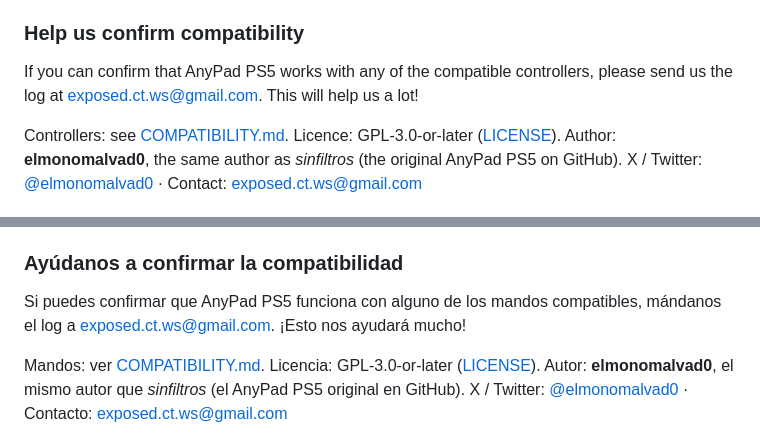
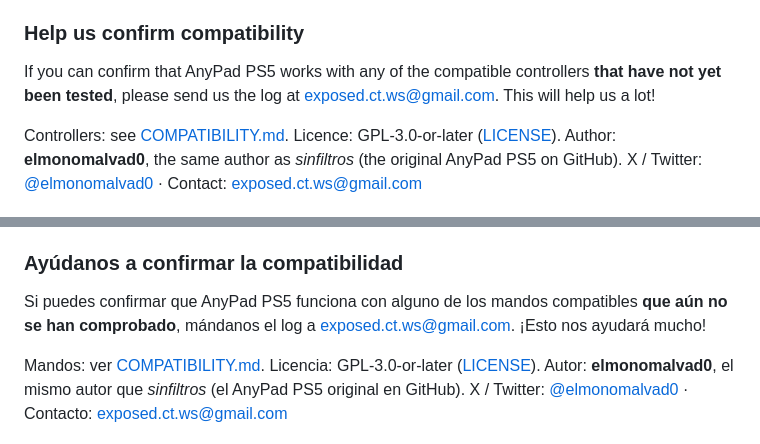
Before and after one commit to Vld439/AnyPad-PS4, a Markdown page: README.md, 2 parts joined by grey strips. GitHub-like rendering.

Commit message:
docs: clarify log requests are for compatible controllers not yet tested

```diff
--- a/README.md
+++ b/README.md
@@ -41,7 +41,7 @@ When you finish, **always exit with the *Stop AnyPad PS5* button** on that page
 
 ### Help us confirm compatibility
 
-If you can confirm that AnyPad PS5 works with any of the compatible controllers, please send us the log at [exposed.ct.ws@gmail.com](mailto:exposed.ct.ws@gmail.com). This will help us a lot!
+If you can confirm that AnyPad PS5 works with any of the compatible controllers **that have not yet been tested**, please send us the log at [exposed.ct.ws@gmail.com](mailto:exposed.ct.ws@gmail.com). This will help us a lot!
 
 Controllers: see [COMPATIBILITY.md](COMPATIBILITY.md). Licence: GPL-3.0-or-later ([LICENSE](LICENSE)).
 Author: **elmonomalvad0**, the same author as *sinfiltros* (the original AnyPad PS5 on GitHub).
@@ -81,7 +81,7 @@ Al terminar, **sal siempre con el botón *Apagar AnyPad PS5*** de esa página (t
 
 ### Ayúdanos a confirmar la compatibilidad
 
-Si puedes confirmar que AnyPad PS5 funciona con alguno de los mandos compatibles, mándanos el log a [exposed.ct.ws@gmail.com](mailto:exposed.ct.ws@gmail.com). ¡Esto nos ayudará mucho!
+Si puedes confirmar que AnyPad PS5 funciona con alguno de los mandos compatibles **que aún no se han comprobado**, mándanos el log a [exposed.ct.ws@gmail.com](mailto:exposed.ct.ws@gmail.com). ¡Esto nos ayudará mucho!
 
 Mandos: ver [COMPATIBILITY.md](COMPATIBILITY.md). Licencia: GPL-3.0-or-later ([LICENSE](LICENSE)).
 Autor: **elmonomalvad0**, el mismo autor que *sinfiltros* (el AnyPad PS5 original en GitHub).
```
